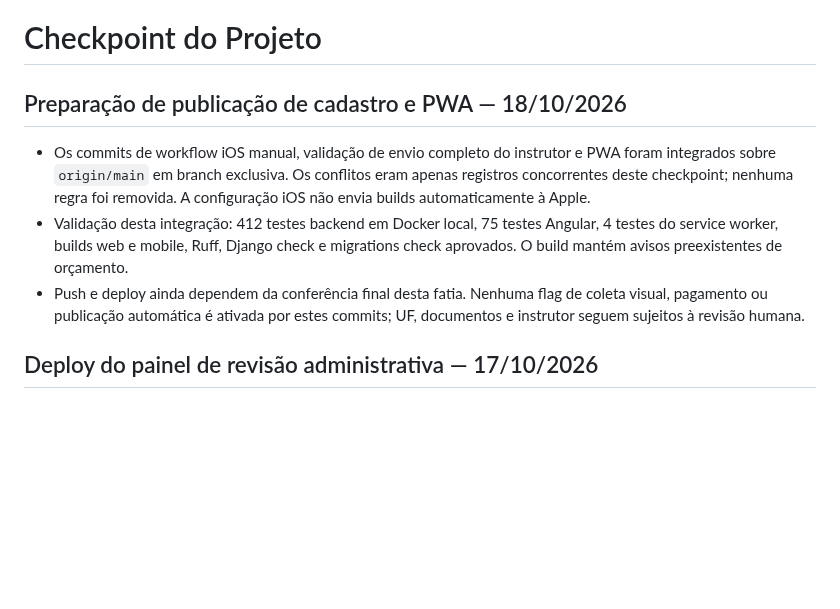
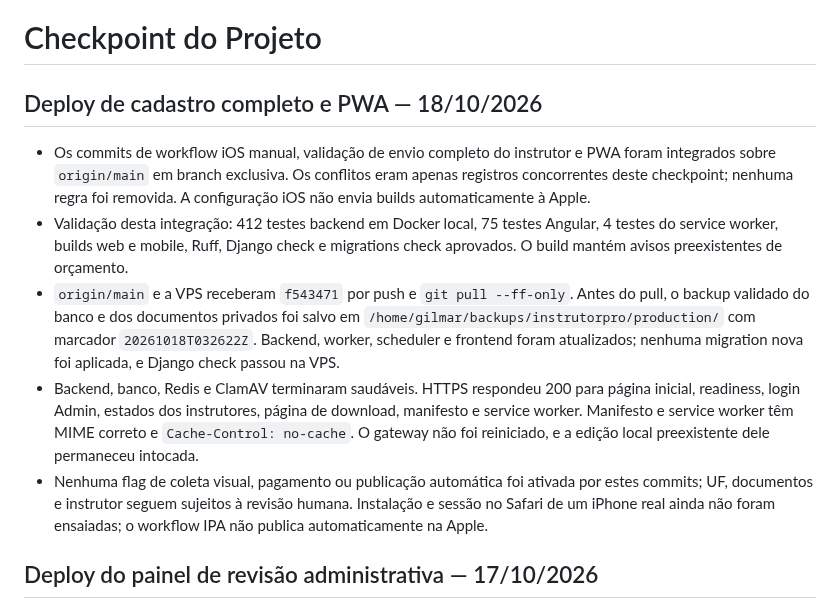
Before and after one commit to gilmargtba/InstrutorPro, a Markdown page: docs/CHECKPOINT.md, the part around the change. Drawn GitHub-style; blank space fills up the shorter version.

Commit message:
docs(checkpoint): record PWA production deploy

```diff
--- a/docs/CHECKPOINT.md
+++ b/docs/CHECKPOINT.md
@@ -1,6 +1,6 @@
 # Checkpoint do Projeto
 
-## Preparação de publicação de cadastro e PWA — 18/10/2026
+## Deploy de cadastro completo e PWA — 18/10/2026
 
 - Os commits de workflow iOS manual, validação de envio completo do instrutor e
   PWA foram integrados sobre `origin/main` em branch exclusiva. Os conflitos
@@ -9,9 +9,20 @@
 - Validação desta integração: 412 testes backend em Docker local, 75 testes
   Angular, 4 testes do service worker, builds web e mobile, Ruff, Django check
   e migrations check aprovados. O build mantém avisos preexistentes de orçamento.
-- Push e deploy ainda dependem da conferência final desta fatia. Nenhuma flag
-  de coleta visual, pagamento ou publicação automática é ativada por estes
-  commits; UF, documentos e instrutor seguem sujeitos à revisão humana.
+- `origin/main` e a VPS receberam `f543471` por push e `git pull --ff-only`.
+  Antes do pull, o backup validado do banco e dos documentos privados foi
+  salvo em `/home/gilmar/backups/instrutorpro/production/` com marcador
+  `20261018T032622Z`. Backend, worker, scheduler e frontend foram atualizados;
+  nenhuma migration nova foi aplicada, e Django check passou na VPS.
+- Backend, banco, Redis e ClamAV terminaram saudáveis. HTTPS respondeu 200
+  para página inicial, readiness, login Admin, estados dos instrutores,
+  página de download, manifesto e service worker. Manifesto e service worker
+  têm MIME correto e `Cache-Control: no-cache`. O gateway não foi reiniciado,
+  e a edição local preexistente dele permaneceu intocada.
+- Nenhuma flag de coleta visual, pagamento ou publicação automática foi ativada
+  por estes commits; UF, documentos e instrutor seguem sujeitos à revisão
+  humana. Instalação e sessão no Safari de um iPhone real ainda não foram
+  ensaiadas; o workflow IPA não publica automaticamente na Apple.
 
 ## Deploy do painel de revisão administrativa — 17/10/2026
 
```
